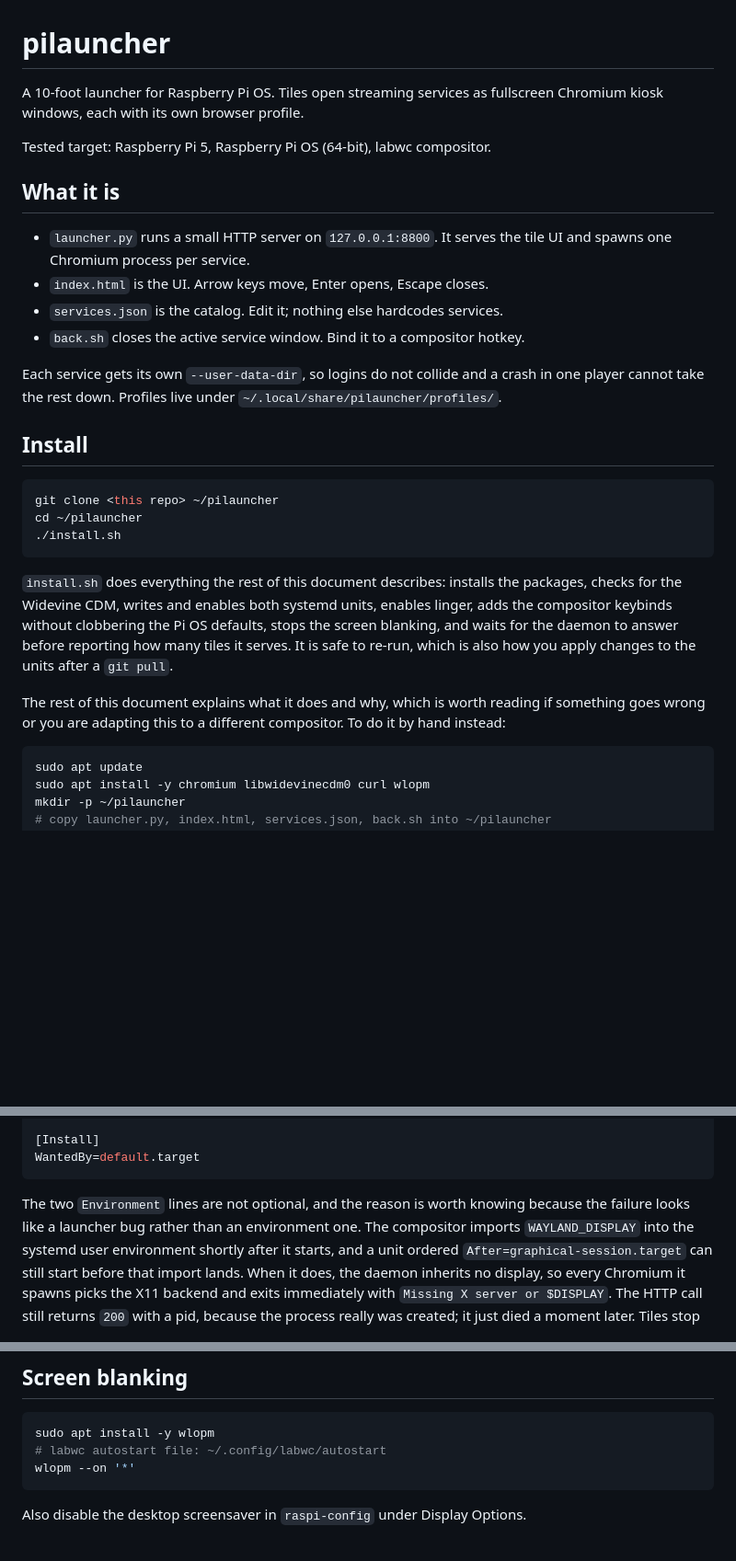
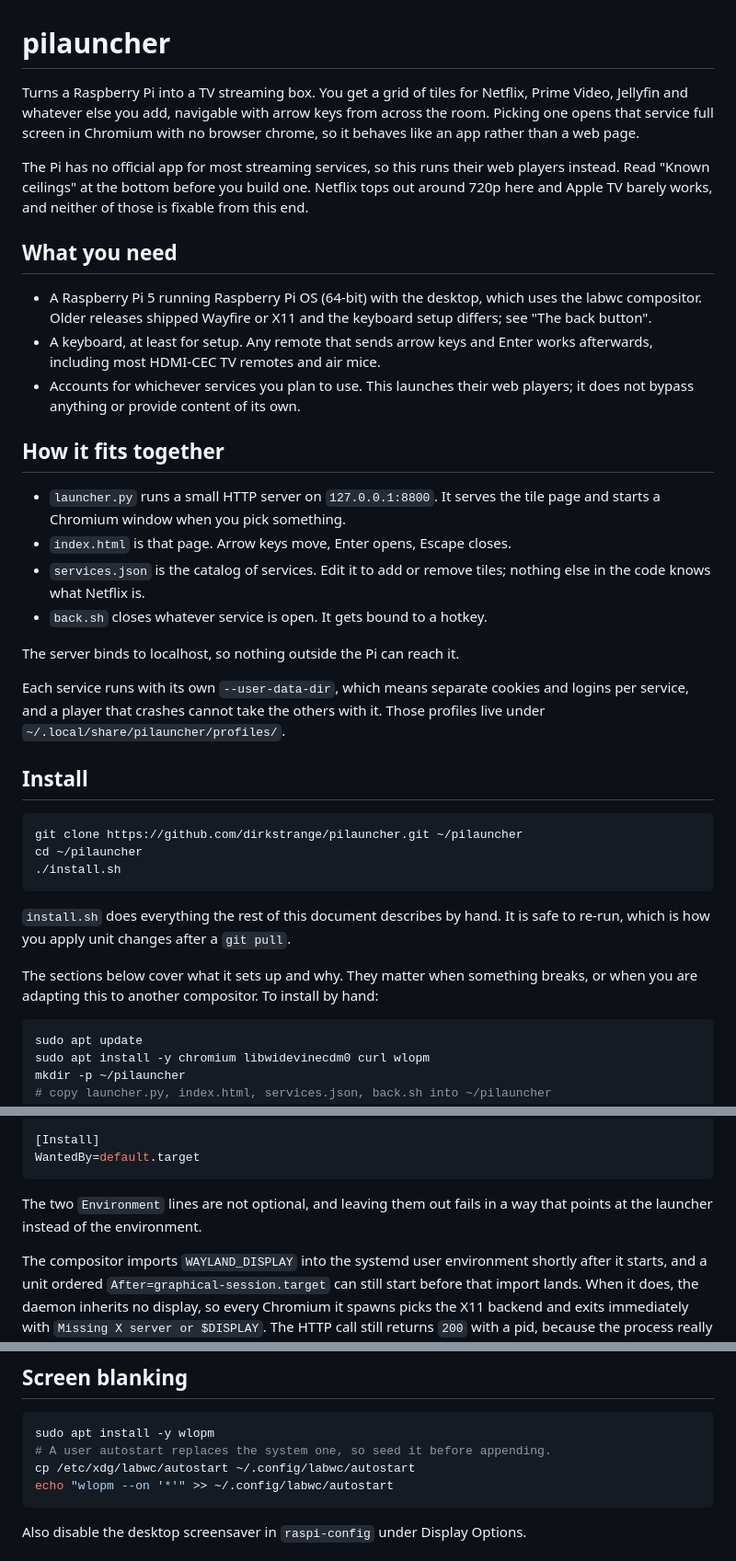
Before and after one commit to dirkstrange/pilauncher, a Markdown page: README.md, 3 parts joined by grey strips. Shown at 92% size. GitHub-like rendering; blank space fills up the shorter version.

Commit message:
Rewrite the README for readers who did not build this
Two passes over the prose. First the AI-writing tells, most of them in text
added tonight: a seven-item comma enumeration in the install section,
announcements like "the reason is worth knowing" and "this is the part that
catches people", the slogan opener "matters more than it looks", a
subjectless fragment, and a comma splice.

Then a legibility pass, since this may get shared. The opening now says what
the thing does and who it is for before any jargon, there is a "What you
need" section covering hardware and the keyboard question, the clone command
is a real URL rather than a placeholder, and the file list explains how the
pieces relate instead of listing them.

Also corrects the screen-blanking instructions, which still said to write a
bare wlopm line into ~/.config/labwc/autostart. That file replaces the
system copy, so it needs seeding first, the same as rc.xml.

````diff
--- a/README.md
+++ b/README.md
@@ -1,40 +1,54 @@
 # pilauncher
 
-A 10-foot launcher for Raspberry Pi OS. Tiles open streaming services as
-fullscreen Chromium kiosk windows, each with its own browser profile.
+Turns a Raspberry Pi into a TV streaming box. You get a grid of tiles for
+Netflix, Prime Video, Jellyfin and whatever else you add, navigable with arrow
+keys from across the room. Picking one opens that service full screen in
+Chromium with no browser chrome, so it behaves like an app rather than a web
+page.
 
-Tested target: Raspberry Pi 5, Raspberry Pi OS (64-bit), labwc compositor.
+The Pi has no official app for most streaming services, so this runs their web
+players instead. Read "Known ceilings" at the bottom before you build one.
+Netflix tops out around 720p here and Apple TV barely works, and neither of
+those is fixable from this end.
 
-## What it is
+## What you need
+
+- A Raspberry Pi 5 running Raspberry Pi OS (64-bit) with the desktop, which
+  uses the labwc compositor. Older releases shipped Wayfire or X11 and the
+  keyboard setup differs; see "The back button".
+- A keyboard, at least for setup. Any remote that sends arrow keys and Enter
+  works afterwards, including most HDMI-CEC TV remotes and air mice.
+- Accounts for whichever services you plan to use. This launches their web
+  players; it does not bypass anything or provide content of its own.
+
+## How it fits together
 
 - `launcher.py` runs a small HTTP server on `127.0.0.1:8800`. It serves the
-  tile UI and spawns one Chromium process per service.
-- `index.html` is the UI. Arrow keys move, Enter opens, Escape closes.
-- `services.json` is the catalog. Edit it; nothing else hardcodes services.
-- `back.sh` closes the active service window. Bind it to a compositor hotkey.
+  tile page and starts a Chromium window when you pick something.
+- `index.html` is that page. Arrow keys move, Enter opens, Escape closes.
+- `services.json` is the catalog of services. Edit it to add or remove tiles;
+  nothing else in the code knows what Netflix is.
+- `back.sh` closes whatever service is open. It gets bound to a hotkey.
 
-Each service gets its own `--user-data-dir`, so logins do not collide and a
-crash in one player cannot take the rest down. Profiles live under
-`~/.local/share/pilauncher/profiles/`.
+The server binds to localhost, so nothing outside the Pi can reach it.
+
+Each service runs with its own `--user-data-dir`, which means separate cookies
+and logins per service, and a player that crashes cannot take the others with
+it. Those profiles live under `~/.local/share/pilauncher/profiles/`.
 
 ## Install
 
 ```bash
-git clone <this repo> ~/pilauncher
+git clone https://github.com/dirkstrange/pilauncher.git ~/pilauncher
 cd ~/pilauncher
 ./install.sh
 ```
 
-`install.sh` does everything the rest of this document describes: installs the
-packages, checks for the Widevine CDM, writes and enables both systemd units,
-enables linger, adds the compositor keybinds without clobbering the Pi OS
-defaults, stops the screen blanking, and waits for the daemon to answer before
-reporting how many tiles it serves. It is safe to re-run, which is also how you
-apply changes to the units after a `git pull`.
+`install.sh` does everything the rest of this document describes by hand. It is
+safe to re-run, which is how you apply unit changes after a `git pull`.
 
-The rest of this document explains what it does and why, which is worth reading
-if something goes wrong or you are adapting this to a different compositor. To
-do it by hand instead:
+The sections below cover what it sets up and why. They matter when something
+breaks, or when you are adapting this to another compositor. To install by hand:
 
 ```bash
 sudo apt update
@@ -98,8 +112,9 @@ RestartSec=2
 WantedBy=default.target
 ```
 
-The two `Environment` lines are not optional, and the reason is worth knowing
-because the failure looks like a launcher bug rather than an environment one.
+The two `Environment` lines are not optional, and leaving them out fails in a
+way that points at the launcher instead of the environment.
+
 The compositor imports `WAYLAND_DISPLAY` into the systemd user environment
 shortly after it starts, and a unit ordered `After=graphical-session.target`
 can still start before that import lands. When it does, the daemon inherits no
@@ -213,8 +226,9 @@ apply.
 
 ```bash
 sudo apt install -y wlopm
-# labwc autostart file: ~/.config/labwc/autostart
-wlopm --on '*'
+# A user autostart replaces the system one, so seed it before appending.
+cp /etc/xdg/labwc/autostart ~/.config/labwc/autostart
+echo "wlopm --on '*'" >> ~/.config/labwc/autostart
 ```
 
 Also disable the desktop screensaver in `raspi-config` under Display Options.
````
Also changed, not shown: other parts of README.md (+14 -16 lines).
